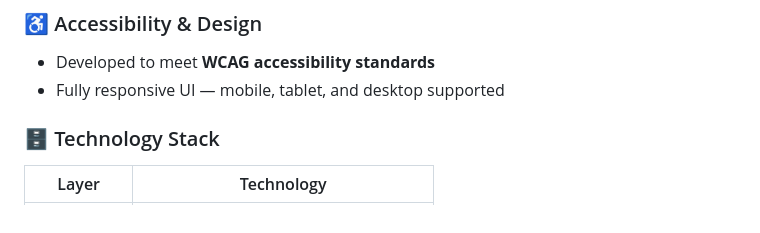
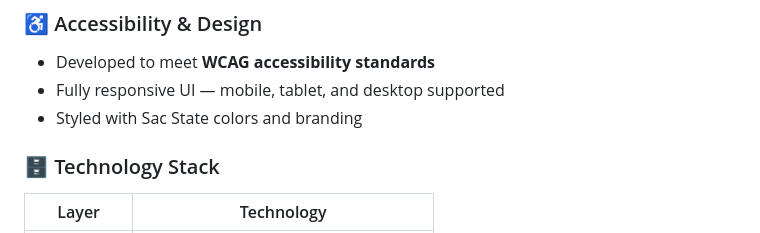
Before and after one commit to MaxShkrabak/OWP-Forum, a Markdown page: README.md, the part around the change. Rendered like a GitHub page.

```diff
--- a/README.md
+++ b/README.md
@@ -44,6 +44,7 @@ water programs and initiatives. The platform provides a space for posts, comment
 
 * Developed to meet **WCAG accessibility standards**
 * Fully responsive UI — mobile, tablet, and desktop supported
+* Styled with Sac State colors and branding
 
 ### 🗄 Technology Stack
 
```
